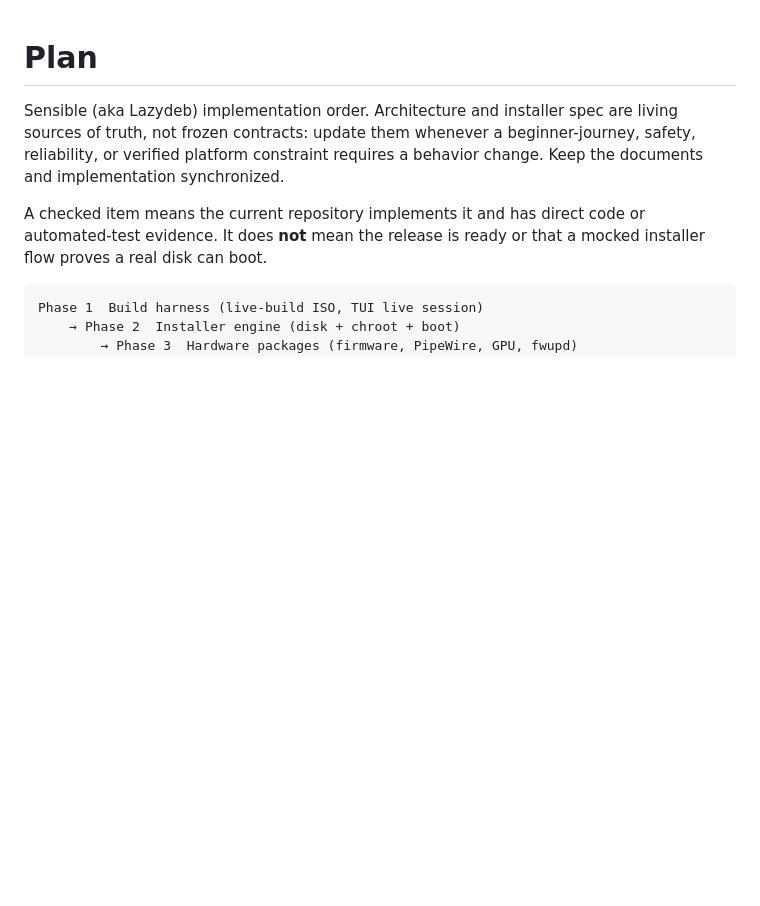
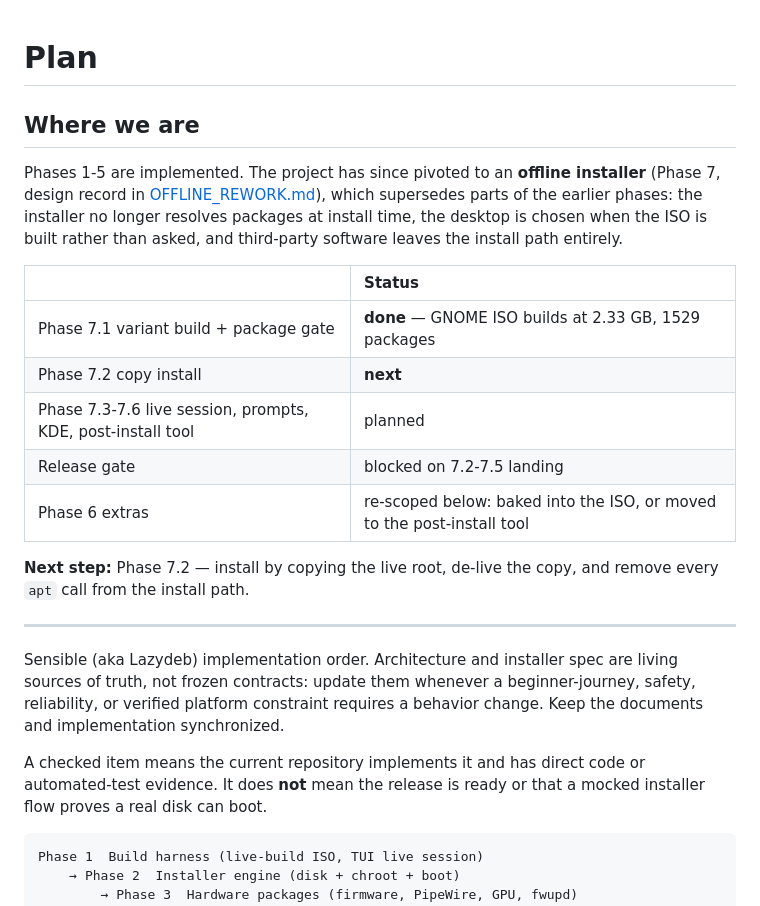
Before and after one commit to korq-apps/sensible, a Markdown page: docs/PLAN.md, the part around one of its changes. GitHub-like rendering; blank space fills up the shorter version.

```diff
--- a/docs/PLAN.md
+++ b/docs/PLAN.md
@@ -1,4 +1,25 @@
 # Plan
+
+## Where we are
+
+Phases 1-5 are implemented. The project has since pivoted to an **offline
+installer** (Phase 7, design record in [OFFLINE_REWORK.md](OFFLINE_REWORK.md)),
+which supersedes parts of the earlier phases: the installer no longer resolves
+packages at install time, the desktop is chosen when the ISO is built rather
+than asked, and third-party software leaves the install path entirely.
+
+| | Status |
+| :--- | :--- |
+| Phase 7.1 variant build + package gate | **done** — GNOME ISO builds at 2.33 GB, 1529 packages |
+| Phase 7.2 copy install | **next** |
+| Phase 7.3-7.6 live session, prompts, KDE, post-install tool | planned |
+| Release gate | blocked on 7.2-7.5 landing |
+| Phase 6 extras | re-scoped below: baked into the ISO, or moved to the post-install tool |
+
+**Next step:** Phase 7.2 — install by copying the live root, de-live the copy,
+and remove every `apt` call from the install path.
+
+---
 
 Sensible (aka Lazydeb) implementation order. Architecture and installer spec
 are living sources of truth, not frozen contracts: update them whenever a
```
Also changed, not shown: other parts of docs/PLAN.md (+76 -10 lines).
